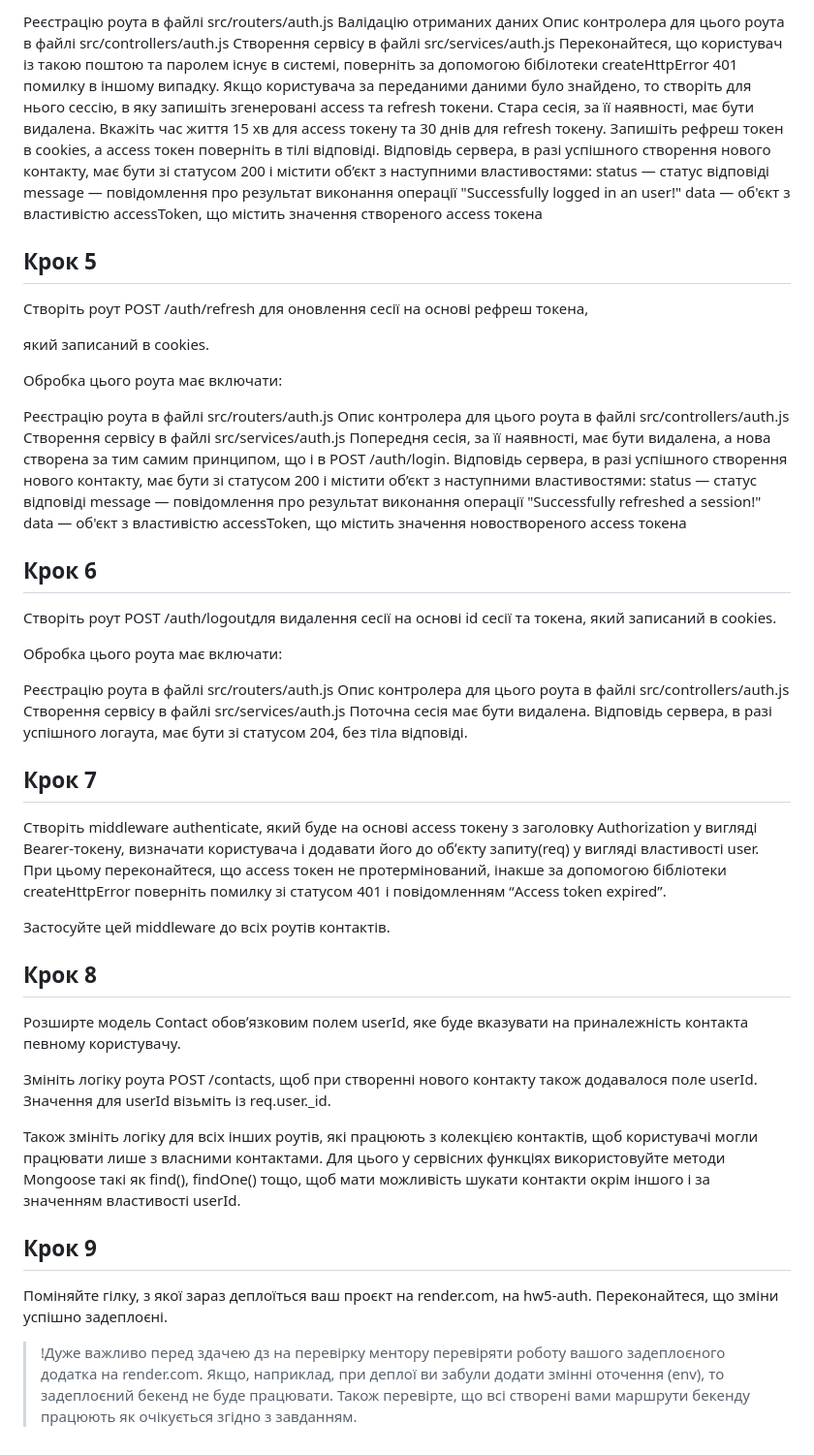
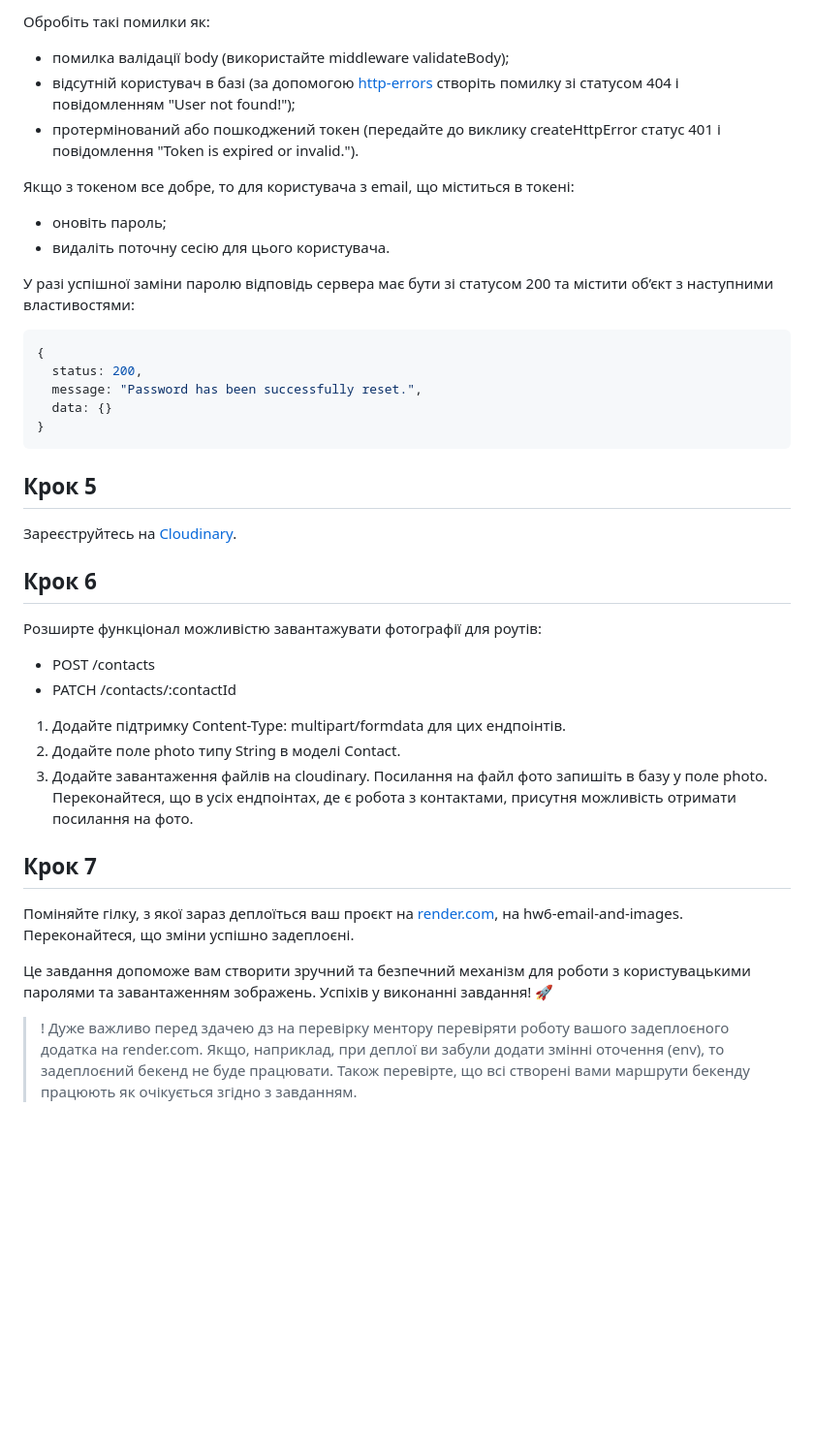
Before and after one commit to yuliia-shl/nodejs-hw-mongodb, a Markdown page: readme.md, the part around the change printed below. Shown: that part at 97% size. Rendered like a GitHub page; blank space fills up the shorter version.

````diff
--- a/readme.md
+++ b/readme.md
@@ -53,61 +72,44 @@ password - обовʼязково
 
-Реєстрацію роута в файлі src/routers/auth.js
-Валідацію отриманих даних
-Опис контролера для цього роута в файлі src/controllers/auth.js
-Створення сервісу в файлі src/services/auth.js
-Переконайтеся, що користувач із такою поштою та паролем існує в системі, поверніть за допомогою бібілотеки createHttpError 401 помилку в іншому випадку.
-Якщо користувача за переданими даними було знайдено, то створіть для нього сессію, в яку запишіть згенеровані access та refresh токени. Стара сесія, за її наявності, має бути видалена. Вкажіть час життя 15 хв для access токену та 30 днів для refresh токену.
-Запишіть рефреш токен в cookies, а access токен поверніть в тілі відповіді.
-Відповідь сервера, в разі успішного створення нового контакту, має бути зі статусом 200 і містити об’єкт з наступними властивостями:
-status — статус відповіді
-message — повідомлення про результат виконання операції "Successfully logged in an user!"
-data — об'єкт з властивістю accessToken, що містить значення створеного access токена
+Обробіть такі помилки як:
+
+- помилка валідації body (використайте middleware validateBody);
+- відсутній користувач в базі (за допомогою [http-errors](https://www.npmjs.com/package/http-errors) створіть помилку зі статусом 404 і повідомленням "User not found!");
+- протермінований або пошкоджений токен (передайте до виклику createHttpError статус 401 і повідомлення "Token is expired or invalid.").
+
+Якщо з токеном все добре, то для користувача з email, що міститься в токені:
+
+- оновіть пароль;
+- видаліть поточну сесію для цього користувача.
+
+У разі успішної заміни паролю відповідь сервера має бути зі статусом 200 та містити об’єкт з наступними властивостями:
+
+```java script
+{
+  status: 200,
+  message: "Password has been successfully reset.",
+  data: {}
+}
+```
 
 ## Крок 5
 
-Створіть роут POST /auth/refresh для оновлення сесії на основі рефреш токена,
-
-який записаний в cookies.
-
-Обробка цього роута має включати:
-
-Реєстрацію роута в файлі src/routers/auth.js
-Опис контролера для цього роута в файлі src/controllers/auth.js
-Створення сервісу в файлі src/services/auth.js
-Попередня сесія, за її наявності, має бути видалена, а нова створена за тим самим принципом, що і в POST /auth/login.
-Відповідь сервера, в разі успішного створення нового контакту, має бути зі статусом 200 і містити об’єкт з наступними властивостями:
-status — статус відповіді
-message — повідомлення про результат виконання операції "Successfully refreshed a session!"
-data — об'єкт з властивістю accessToken, що містить значення новоствореного access токена
+Зареєструйтесь на [Cloudinary](https://cloudinary.com/).
 
 ## Крок 6
 
-Створіть роут POST /auth/logoutдля видалення сесії на основі id сесії та токена, який записаний в cookies.
+Розширте функціонал можливістю завантажувати фотографії для роутів:
 
-Обробка цього роута має включати:
+- POST /contacts
+- PATCH /contacts/:contactId
 
-Реєстрацію роута в файлі src/routers/auth.js
-Опис контролера для цього роута в файлі src/controllers/auth.js
-Створення сервісу в файлі src/services/auth.js
-Поточна сесія має бути видалена.
-Відповідь сервера, в разі успішного логаута, має бути зі статусом 204, без тіла відповіді.
+1. Додайте підтримку Content-Type: multipart/formdata для цих ендпоінтів.
+2. Додайте поле photo типу String в моделі Contact.
+3. Додайте завантаження файлів на cloudinary. Посилання на файл фото запишіть в базу у поле photo. Переконайтеся, що в усіх ендпоінтах, де є робота з контактами, присутня можливість отримати посилання на фото.
 
 ## Крок 7
 
-Створіть middleware authenticate, який буде на основі access токену з заголовку Authorization у вигляді Bearer-токену, визначати користувача і додавати його до обʼєкту запиту(req) у вигляді властивості user. При цьому переконайтеся, що access токен не протермінований, інакше за допомогою бібліотеки createHttpError поверніть помилку зі статусом 401 і повідомленням “Access token expired”.
+Поміняйте гілку, з якої зараз деплоїться ваш проєкт на [render.com](https://render.com/), на hw6-email-and-images. Переконайтеся, що зміни успішно задеплоєні.
 
-Застосуйте цей middleware до всіх роутів контактів.
+Це завдання допоможе вам створити зручний та безпечний механізм для роботи з користувацькими паролями та завантаженням зображень. Успіхів у виконанні завдання! 🚀
 
-## Крок 8
-
-Розширте модель Contact обовʼязковим полем userId, яке буде вказувати на приналежність контакта певному користувачу.
-
-Змініть логіку роута POST /contacts, щоб при створенні нового контакту також додавалося поле userId. Значення для userId візьміть із req.user.\_id.
-
-Також змініть логіку для всіх інших роутів, які працюють з колекцією контактів, щоб користувачі могли працювати лише з власними контактами. Для цього у сервісних функціях використовуйте методи Mongoose такі як find(), findOne() тощо, щоб мати можливість шукати контакти окрім іншого і за значенням властивості userId.
-
-## Крок 9
-
-Поміняйте гілку, з якої зараз деплоїться ваш проєкт на render.com, на hw5-auth. Переконайтеся, що зміни успішно задеплоєні.
-
-> !Дуже важливо перед здачею дз на перевірку ментору перевіряти роботу вашого задеплоєного додатка на render.com. Якщо, наприклад, при деплої ви забули додати змінні оточення (env), то задеплоєний бекенд не буде працювати. Також перевірте, що всі створені вами маршрути бекенду працюють як очікується згідно з завданням.
+> ! Дуже важливо перед здачею дз на перевірку ментору перевіряти роботу вашого задеплоєного додатка на render.com. Якщо, наприклад, при деплої ви забули додати змінні оточення (env), то задеплоєний бекенд не буде працювати. Також перевірте, що всі створені вами маршрути бекенду працюють як очікується згідно з завданням.
````
Also changed, not shown: other parts of readme.md (+53 -34 lines).
